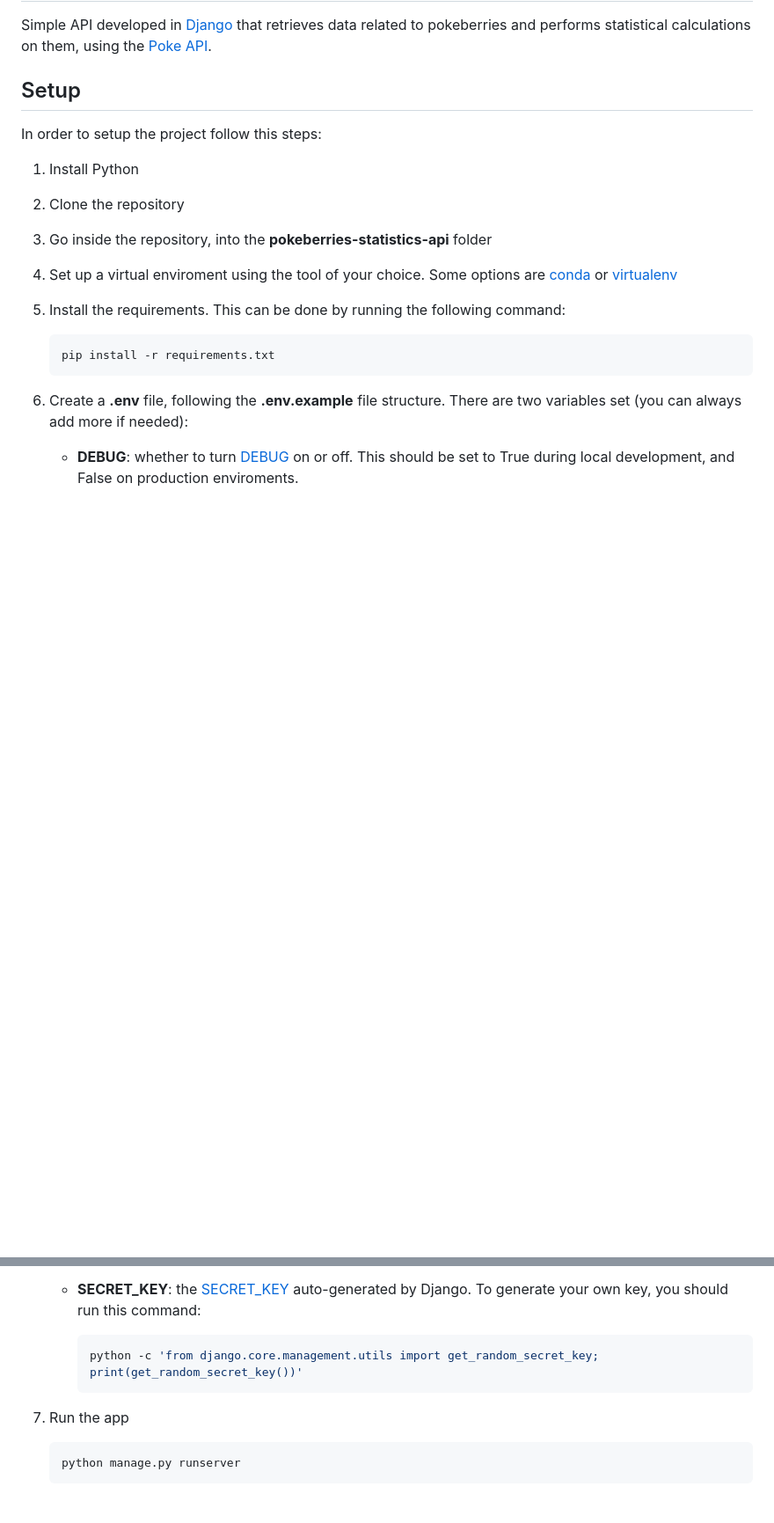
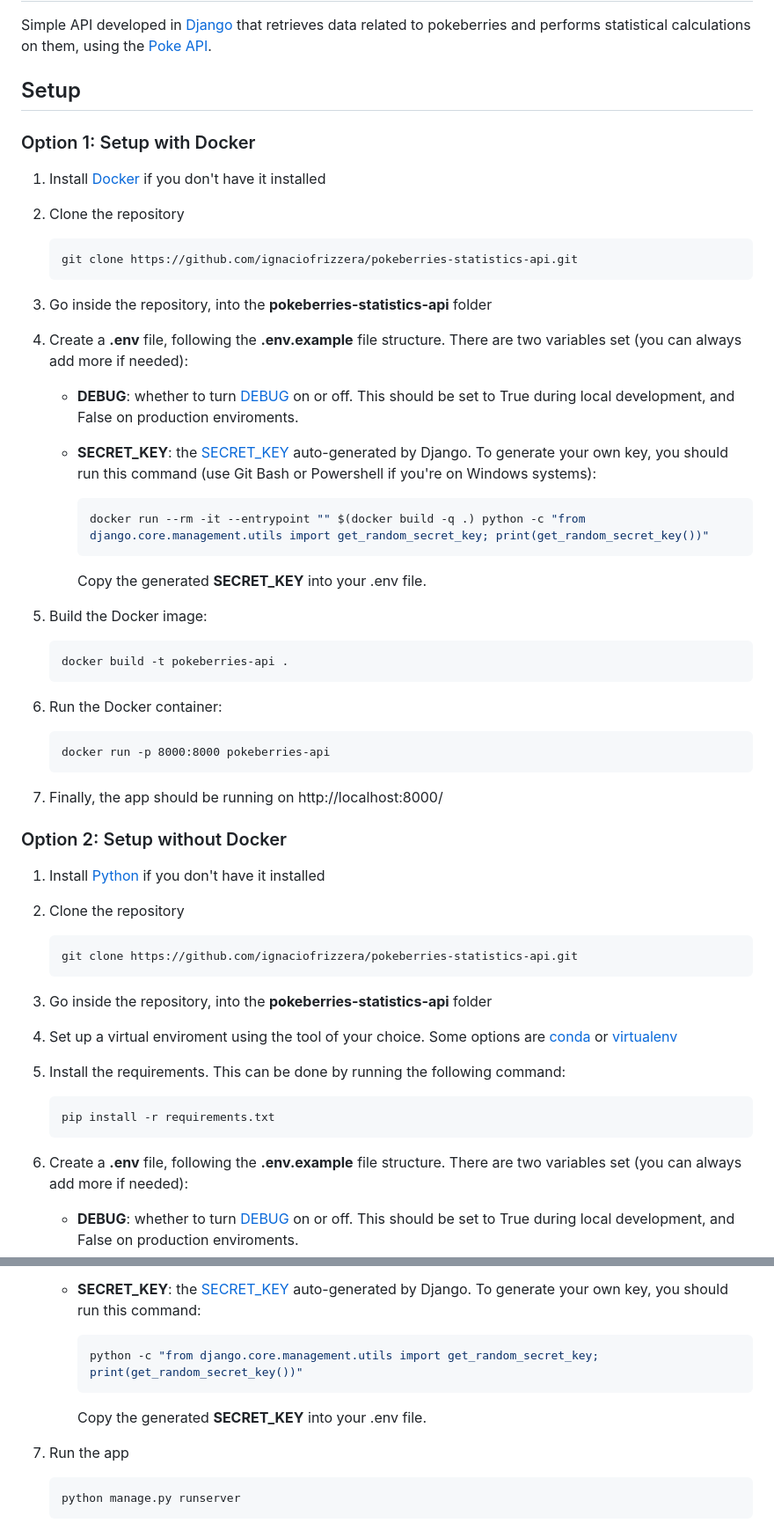
Before and after one commit to ignaciofrizzera/pokeberries-statistics-api, a Markdown page: README.md, 2 parts joined by grey strips. Shown: that part at 88% size. Drawn GitHub-style; blank space fills up the shorter version.

Commit message:
containerization: add setup guide for Docker

````diff
--- a/README.md
+++ b/README.md
@@ -3,11 +3,42 @@
 Simple API developed in [Django](https://www.djangoproject.com/) that retrieves data related to pokeberries and performs statistical calculations on them, using the [Poke API](https://pokeapi.co/docs/v2#berries).
 
 ## Setup
-In order to setup the project follow this steps:
 
-1) Install Python
+### Option 1: Setup with Docker
+1) Install [Docker](https://www.docker.com/) if you don't have it installed
 
 2) Clone the repository
+    ```
+    git clone https://github.com/ignaciofrizzera/pokeberries-statistics-api.git
+    ```
+
+3)  Go inside the repository, into the **pokeberries-statistics-api** folder
+
+4) Create a **.env** file, following the **.env.example** file structure. There are two variables set (you can always add more if needed):
+    * **DEBUG**: whether to turn [DEBUG](https://docs.djangoproject.com/en/5.1/ref/settings/#std-setting-DEBUG) on or off. This should be set to True during local development, and False on production enviroments.
+    * **SECRET_KEY**: the [SECRET_KEY](https://docs.djangoproject.com/en/5.1/ref/settings/#secret-key) auto-generated by Django. To generate your own key, you should run this command (use Git Bash or Powershell if you're on Windows systems):
+
+        ```bash
+        docker run --rm -it --entrypoint "" $(docker build -q .) python -c "from django.core.management.utils import get_random_secret_key; print(get_random_secret_key())"
+        ```
+        Copy the generated **SECRET_KEY** into your .env file.
+5) Build the Docker image:
+    ```
+    docker build -t pokeberries-api .
+    ```
+6) Run the Docker container:
+    ```
+    docker run -p 8000:8000 pokeberries-api
+    ```
+7) Finally, the app should be running on http://localhost:8000/
+
+### Option 2: Setup without Docker
+1) Install [Python](https://www.python.org/downloads/) if you don't have it installed
+
+2) Clone the repository
+    ```
+    git clone https://github.com/ignaciofrizzera/pokeberries-statistics-api.git
+    ```
 
 3) Go inside the repository, into the **pokeberries-statistics-api** folder
 
@@ -23,8 +54,9 @@ In order to setup the project follow this steps:
     * **SECRET_KEY**: the [SECRET_KEY](https://docs.djangoproject.com/en/5.1/ref/settings/#secret-key) auto-generated by Django. To generate your own key, you should run this command:
 
         ```bash
-        python -c 'from django.core.management.utils import get_random_secret_key; print(get_random_secret_key())'
+        python -c "from django.core.management.utils import get_random_secret_key; print(get_random_secret_key())"
         ```
+        Copy the generated **SECRET_KEY** into your .env file.
 
 7) Run the app
    ```bash
````
